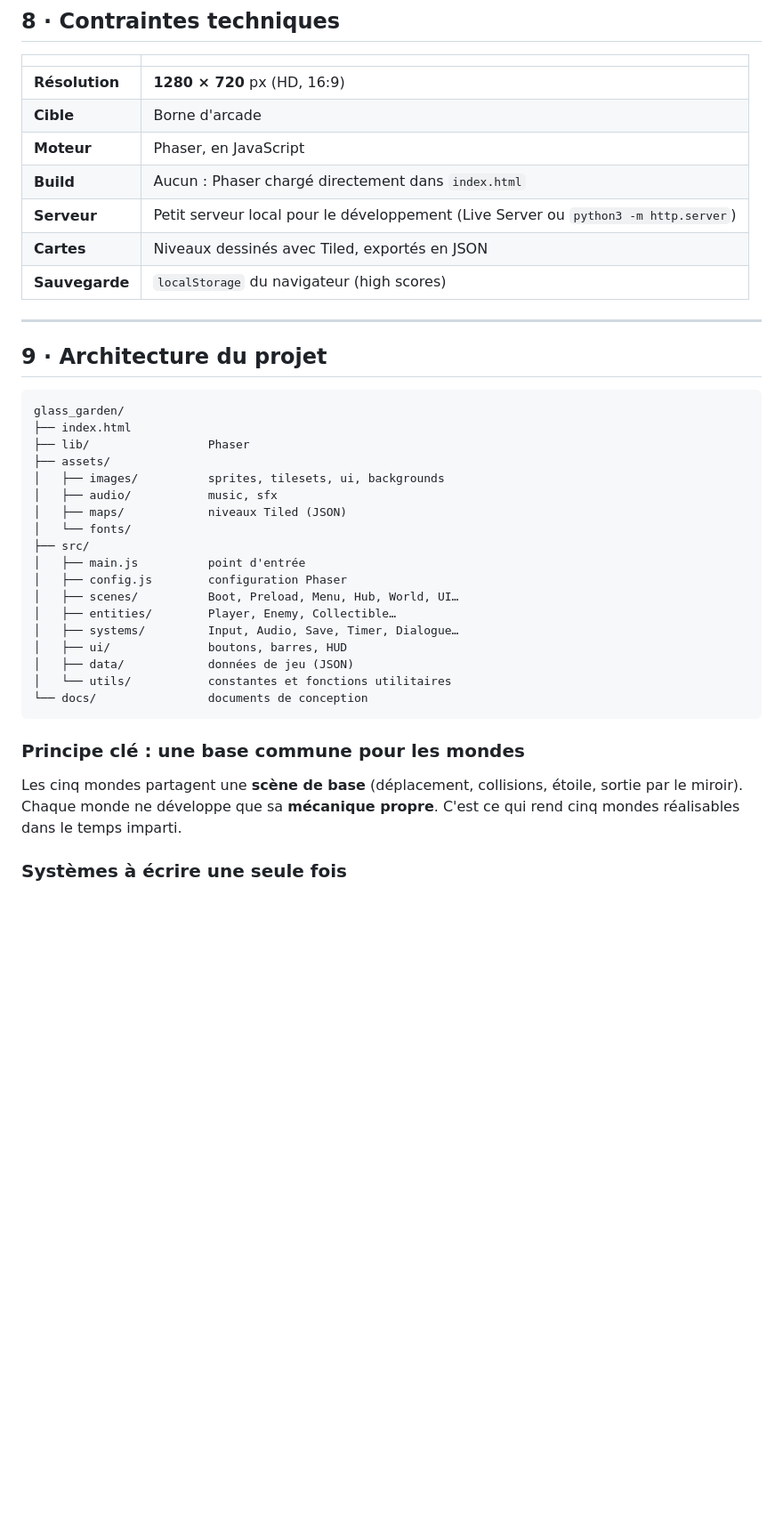
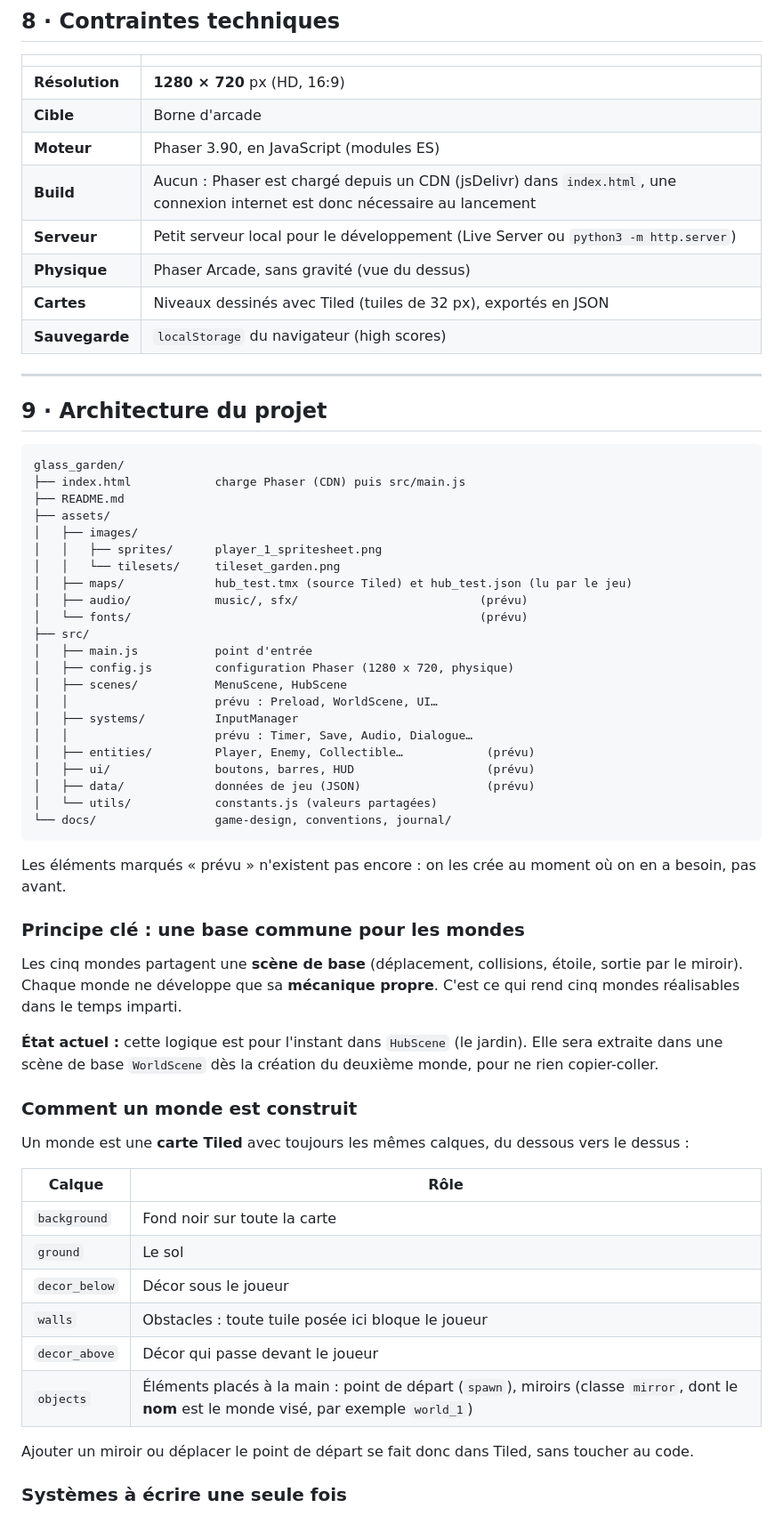
Before and after one commit to zaderlyl/glass_garden, a Markdown page: docs/game-design.md, the part around the change. Shown at 89% size. GitHub-like rendering; blank space fills up the shorter version.

Commit message:
docs: Aligne l'architecture du GDD sur le code

````diff
--- a/docs/game-design.md
+++ b/docs/game-design.md
@@ -304,10 +304,11 @@ Une **musique d'ambiance par monde**, en boucle, et quelques effets sonores (mir
 |---|---|
 | **Résolution** | **1280 × 720** px (HD, 16:9) |
 | **Cible** | Borne d'arcade |
-| **Moteur** | Phaser, en JavaScript |
-| **Build** | Aucun : Phaser chargé directement dans `index.html` |
+| **Moteur** | Phaser 3.90, en JavaScript (modules ES) |
+| **Build** | Aucun : Phaser est chargé depuis un CDN (jsDelivr) dans `index.html`, une connexion internet est donc nécessaire au lancement |
 | **Serveur** | Petit serveur local pour le développement (Live Server ou `python3 -m http.server`) |
-| **Cartes** | Niveaux dessinés avec Tiled, exportés en JSON |
+| **Physique** | Phaser Arcade, sans gravité (vue du dessus) |
+| **Cartes** | Niveaux dessinés avec Tiled (tuiles de 32 px), exportés en JSON |
 | **Sauvegarde** | `localStorage` du navigateur (high scores) |
 
 ---
@@ -316,28 +317,51 @@ Une **musique d'ambiance par monde**, en boucle, et quelques effets sonores (mir
 
 ```
 glass_garden/
-├── index.html
-├── lib/                 Phaser
+├── index.html            charge Phaser (CDN) puis src/main.js
+├── README.md
 ├── assets/
-│   ├── images/          sprites, tilesets, ui, backgrounds
-│   ├── audio/           music, sfx
-│   ├── maps/            niveaux Tiled (JSON)
-│   └── fonts/
+│   ├── images/
+│   │   ├── sprites/      player_1_spritesheet.png
+│   │   └── tilesets/     tileset_garden.png
+│   ├── maps/             hub_test.tmx (source Tiled) et hub_test.json (lu par le jeu)
+│   ├── audio/            music/, sfx/                          (prévu)
+│   └── fonts/                                                  (prévu)
 ├── src/
-│   ├── main.js          point d'entrée
-│   ├── config.js        configuration Phaser
-│   ├── scenes/          Boot, Preload, Menu, Hub, World, UI…
-│   ├── entities/        Player, Enemy, Collectible…
-│   ├── systems/         Input, Audio, Save, Timer, Dialogue…
-│   ├── ui/              boutons, barres, HUD
-│   ├── data/            données de jeu (JSON)
-│   └── utils/           constantes et fonctions utilitaires
-└── docs/                documents de conception
+│   ├── main.js           point d'entrée
+│   ├── config.js         configuration Phaser (1280 x 720, physique)
+│   ├── scenes/           MenuScene, HubScene
+│   │                     prévu : Preload, WorldScene, UI…
+│   ├── systems/          InputManager
+│   │                     prévu : Timer, Save, Audio, Dialogue…
+│   ├── entities/         Player, Enemy, Collectible…            (prévu)
+│   ├── ui/               boutons, barres, HUD                   (prévu)
+│   ├── data/             données de jeu (JSON)                  (prévu)
+│   └── utils/            constants.js (valeurs partagées)
+└── docs/                 game-design, conventions, journal/
 ```
+
+Les éléments marqués « prévu » n'existent pas encore : on les crée au moment où on en a besoin, pas avant.
 
 ### Principe clé : une base commune pour les mondes
 
 Les cinq mondes partagent une **scène de base** (déplacement, collisions, étoile, sortie par le miroir). Chaque monde ne développe que sa **mécanique propre**. C'est ce qui rend cinq mondes réalisables dans le temps imparti.
+
+**État actuel :** cette logique est pour l'instant dans `HubScene` (le jardin). Elle sera extraite dans une scène de base `WorldScene` dès la création du deuxième monde, pour ne rien copier-coller.
+
+### Comment un monde est construit
+
+Un monde est une **carte Tiled** avec toujours les mêmes calques, du dessous vers le dessus :
+
+| Calque | Rôle |
+|---|---|
+| `background` | Fond noir sur toute la carte |
+| `ground` | Le sol |
+| `decor_below` | Décor sous le joueur |
+| `walls` | Obstacles : toute tuile posée ici bloque le joueur |
+| `decor_above` | Décor qui passe devant le joueur |
+| `objects` | Éléments placés à la main : point de départ (`spawn`), miroirs (classe `mirror`, dont le **nom** est le monde visé, par exemple `world_1`) |
+
+Ajouter un miroir ou déplacer le point de départ se fait donc dans Tiled, sans toucher au code.
 
 ### Systèmes à écrire une seule fois
 
````
